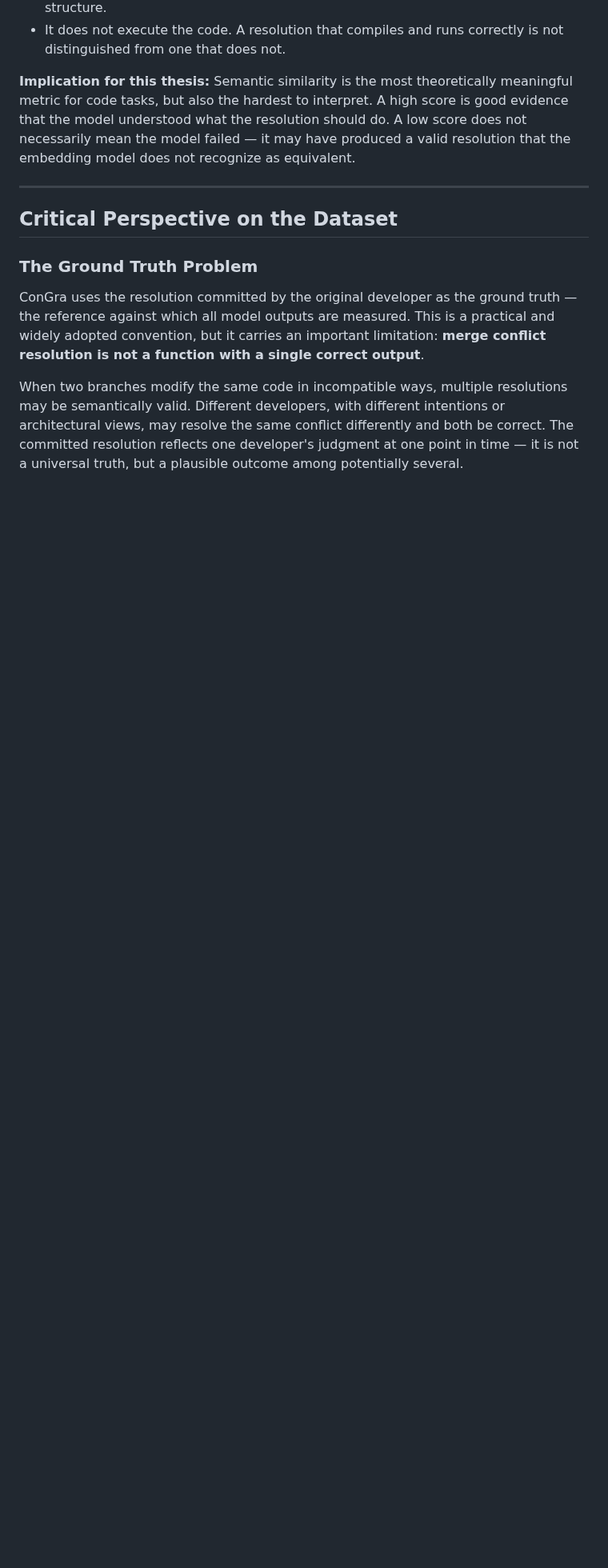
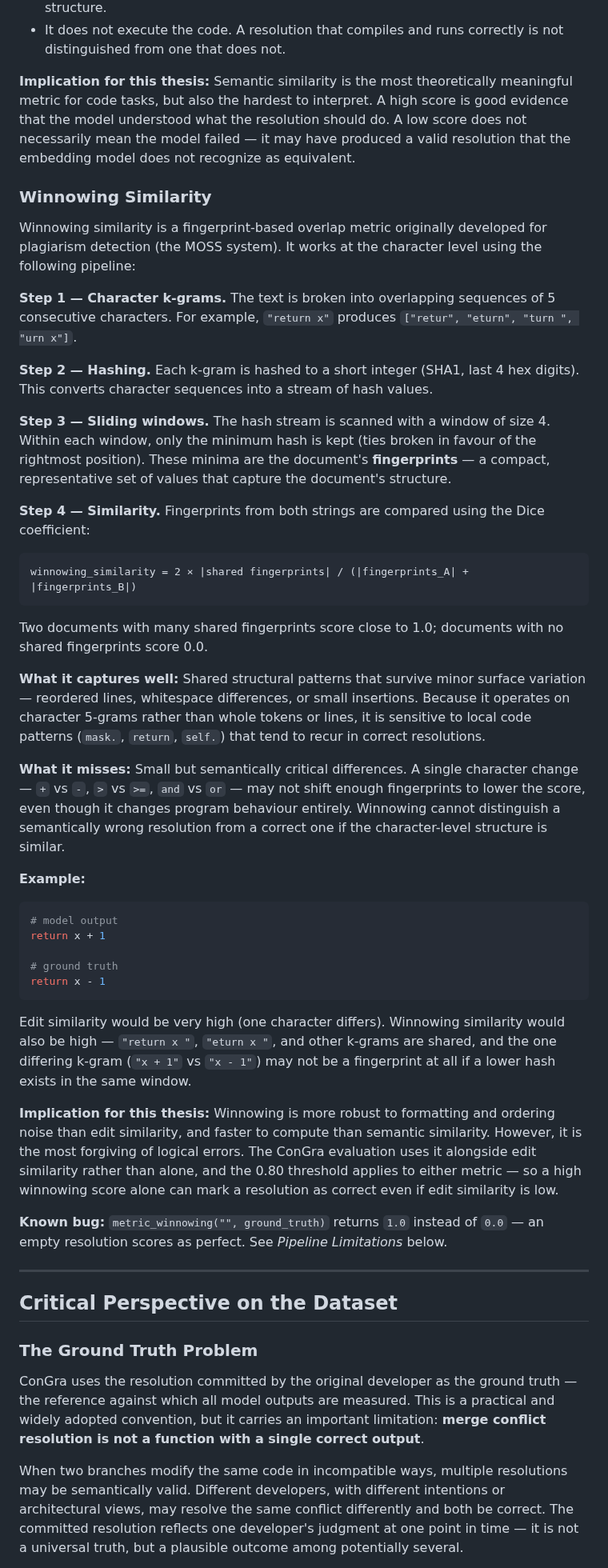
Before and after one commit to bdravec/merge-conflict-skill, a Markdown page: docs/eda_dataset.md, the part around the change. Shown at 80% size. Rendered like a GitHub page; blank space fills up the shorter version.

Commit message:
docs: add winnowing similarity explanation to eda_dataset.md and README
- Add full ### Winnowing Similarity section to eda_dataset.md covering
  the 4-step algorithm (k-grams, hashing, sliding windows, Dice coefficient),
  strengths, limitations, example, thesis implications, and bug pointer
- Update README metrics table entry for winnowing to describe what it is

````diff
--- a/docs/eda_dataset.md
+++ b/docs/eda_dataset.md
@@ -312,6 +312,42 @@ Edit similarity would be low here — the texts differ substantially. But semant
 
 **Implication for this thesis:** Semantic similarity is the most theoretically meaningful metric for code tasks, but also the hardest to interpret. A high score is good evidence that the model understood what the resolution should do. A low score does not necessarily mean the model failed — it may have produced a valid resolution that the embedding model does not recognize as equivalent.
 
+### Winnowing Similarity
+
+Winnowing similarity is a fingerprint-based overlap metric originally developed for plagiarism detection (the MOSS system). It works at the character level using the following pipeline:
+
+**Step 1 — Character k-grams.** The text is broken into overlapping sequences of 5 consecutive characters. For example, `"return x"` produces `["retur", "eturn", "turn ", "urn x"]`.
+
+**Step 2 — Hashing.** Each k-gram is hashed to a short integer (SHA1, last 4 hex digits). This converts character sequences into a stream of hash values.
+
+**Step 3 — Sliding windows.** The hash stream is scanned with a window of size 4. Within each window, only the minimum hash is kept (ties broken in favour of the rightmost position). These minima are the document's **fingerprints** — a compact, representative set of values that capture the document's structure.
+
+**Step 4 — Similarity.** Fingerprints from both strings are compared using the Dice coefficient:
+
+```
+winnowing_similarity = 2 × |shared fingerprints| / (|fingerprints_A| + |fingerprints_B|)
+```
+
+Two documents with many shared fingerprints score close to 1.0; documents with no shared fingerprints score 0.0.
+
+**What it captures well:** Shared structural patterns that survive minor surface variation — reordered lines, whitespace differences, or small insertions. Because it operates on character 5-grams rather than whole tokens or lines, it is sensitive to local code patterns (`mask.`, `return`, `self.`) that tend to recur in correct resolutions.
+
+**What it misses:** Small but semantically critical differences. A single character change — `+` vs `-`, `>` vs `>=`, `and` vs `or` — may not shift enough fingerprints to lower the score, even though it changes program behaviour entirely. Winnowing cannot distinguish a semantically wrong resolution from a correct one if the character-level structure is similar.
+
+**Example:**
+```python
+# model output
+return x + 1
+
+# ground truth
+return x - 1
+```
+Edit similarity would be very high (one character differs). Winnowing similarity would also be high — `"return x "`, `"eturn x "`, and other k-grams are shared, and the one differing k-gram (`"x + 1"` vs `"x - 1"`) may not be a fingerprint at all if a lower hash exists in the same window.
+
+**Implication for this thesis:** Winnowing is more robust to formatting and ordering noise than edit similarity, and faster to compute than semantic similarity. However, it is the most forgiving of logical errors. The ConGra evaluation uses it alongside edit similarity rather than alone, and the 0.80 threshold applies to either metric — so a high winnowing score alone can mark a resolution as correct even if edit similarity is low.
+
+**Known bug:** `metric_winnowing("", ground_truth)` returns `1.0` instead of `0.0` — an empty resolution scores as perfect. See *Pipeline Limitations* below.
+
 ---
 
 ## Critical Perspective on the Dataset
````
Also changed, not shown: README.md (+2 -2 lines).
